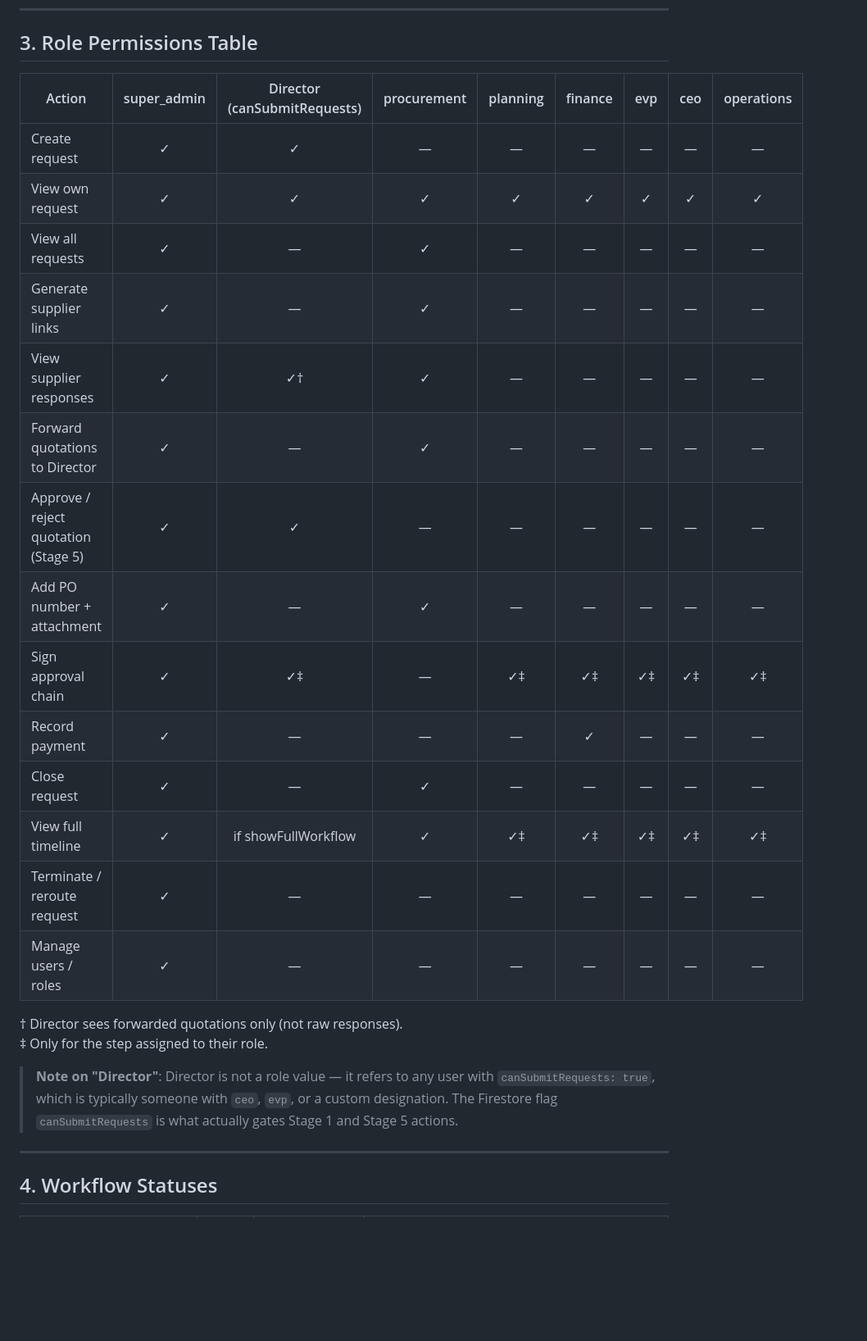
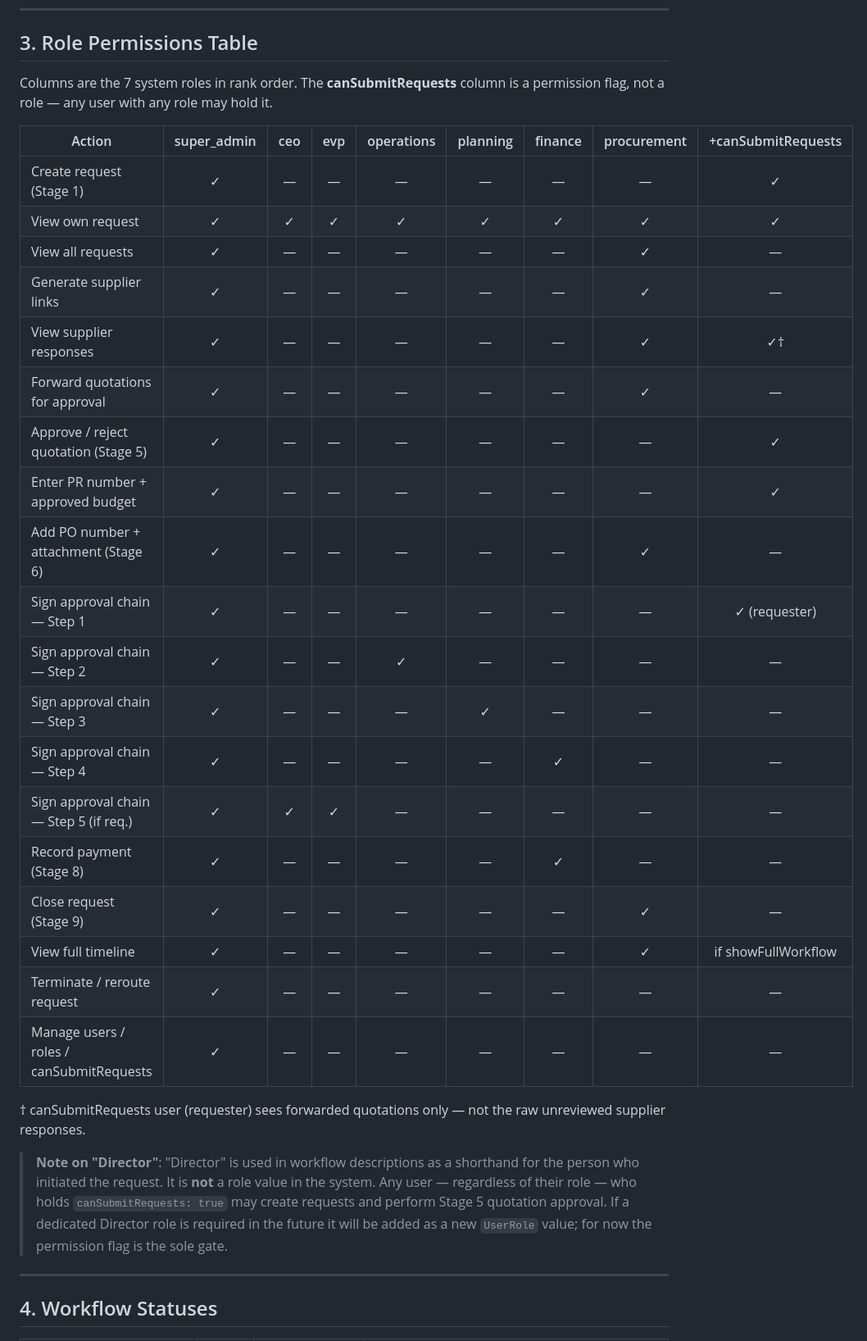
Before and after one commit to deadevil2002/afal-legal-platform, a Markdown page: AF_PROCUREMENT_WORKFLOW_SPEC.md, the part around one of its changes. Shown at 82% size. Rendered like a GitHub page; blank space fills up the shorter version.

```diff
--- a/AF_PROCUREMENT_WORKFLOW_SPEC.md
+++ b/AF_PROCUREMENT_WORKFLOW_SPEC.md
@@ -206,27 +207,33 @@ One document per payment update. Allows multiple partial payments if needed.
 
 ## 3. Role Permissions Table
 
-| Action | super_admin | Director (canSubmitRequests) | procurement | planning | finance | evp | ceo | operations |
+Columns are the 7 system roles in rank order. The **canSubmitRequests** column is a permission flag, not a role — any user with any role may hold it.
+
+| Action | super_admin | ceo | evp | operations | planning | finance | procurement | +canSubmitRequests |
 |---|:---:|:---:|:---:|:---:|:---:|:---:|:---:|:---:|
-| Create request | ✓ | ✓ | — | — | — | — | — | — |
+| Create request (Stage 1) | ✓ | — | — | — | — | — | — | ✓ |
 | View own request | ✓ | ✓ | ✓ | ✓ | ✓ | ✓ | ✓ | ✓ |
-| View all requests | ✓ | — | ✓ | — | — | — | — | — |
-| Generate supplier links | ✓ | — | ✓ | — | — | — | — | — |
-| View supplier responses | ✓ | ✓† | ✓ | — | — | — | — | — |
-| Forward quotations to Director | ✓ | — | ✓ | — | — | — | — | — |
-| Approve / reject quotation (Stage 5) | ✓ | ✓ | — | — | — | — | — | — |
-| Add PO number + attachment | ✓ | — | ✓ | — | — | — | — | — |
-| Sign approval chain | ✓ | ✓‡ | — | ✓‡ | ✓‡ | ✓‡ | ✓‡ | ✓‡ |
-| Record payment | ✓ | — | — | — | ✓ | — | — | — |
-| Close request | ✓ | — | ✓ | — | — | — | — | — |
-| View full timeline | ✓ | if showFullWorkflow | ✓ | ✓‡ | ✓‡ | ✓‡ | ✓‡ | ✓‡ |
+| View all requests | ✓ | — | — | — | — | — | ✓ | — |
+| Generate supplier links | ✓ | — | — | — | — | — | ✓ | — |
+| View supplier responses | ✓ | — | — | — | — | — | ✓ | ✓† |
+| Forward quotations for approval | ✓ | — | — | — | — | — | ✓ | — |
+| Approve / reject quotation (Stage 5) | ✓ | — | — | — | — | — | — | ✓ |
+| Enter PR number + approved budget | ✓ | — | — | — | — | — | — | ✓ |
+| Add PO number + attachment (Stage 6) | ✓ | — | — | — | — | — | ✓ | — |
+| Sign approval chain — Step 1 | ✓ | — | — | — | — | — | — | ✓ (requester) |
+| Sign approval chain — Step 2 | ✓ | — | — | ✓ | — | — | — | — |
+| Sign approval chain — Step 3 | ✓ | — | — | — | ✓ | — | — | — |
+| Sign approval chain — Step 4 | ✓ | — | — | — | — | ✓ | — | — |
+| Sign approval chain — Step 5 (if req.) | ✓ | ✓ | ✓ | — | — | — | — | — |
+| Record payment (Stage 8) | ✓ | — | — | — | — | ✓ | — | — |
+| Close request (Stage 9) | ✓ | — | — | — | — | — | ✓ | — |
+| View full timeline | ✓ | — | — | — | — | — | ✓ | if showFullWorkflow |
 | Terminate / reroute request | ✓ | — | — | — | — | — | — | — |
-| Manage users / roles | ✓ | — | — | — | — | — | — | — |
+| Manage users / roles / canSubmitRequests | ✓ | — | — | — | — | — | — | — |
 
-† Director sees forwarded quotations only (not raw responses).
-‡ Only for the step assigned to their role.
+† canSubmitRequests user (requester) sees forwarded quotations only — not the raw unreviewed supplier responses.
 
-> **Note on "Director"**: Director is not a role value — it refers to any user with `canSubmitRequests: true`, which is typically someone with `ceo`, `evp`, or a custom designation. The Firestore flag `canSubmitRequests` is what actually gates Stage 1 and Stage 5 actions.
+> **Note on "Director"**: "Director" is used in workflow descriptions as a shorthand for the person who initiated the request. It is **not** a role value in the system. Any user — regardless of their role — who holds `canSubmitRequests: true` may create requests and perform Stage 5 quotation approval. If a dedicated Director role is required in the future it will be added as a new `UserRole` value; for now the permission flag is the sole gate.
 
 ---
 
```
Also changed, not shown: other parts of AF_PROCUREMENT_WORKFLOW_SPEC.md (+28 -19 lines).
